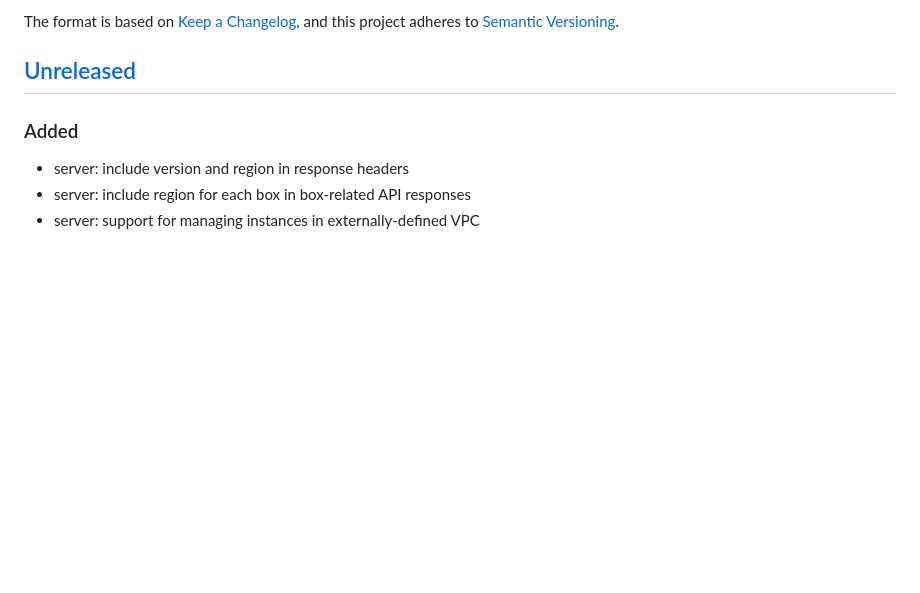
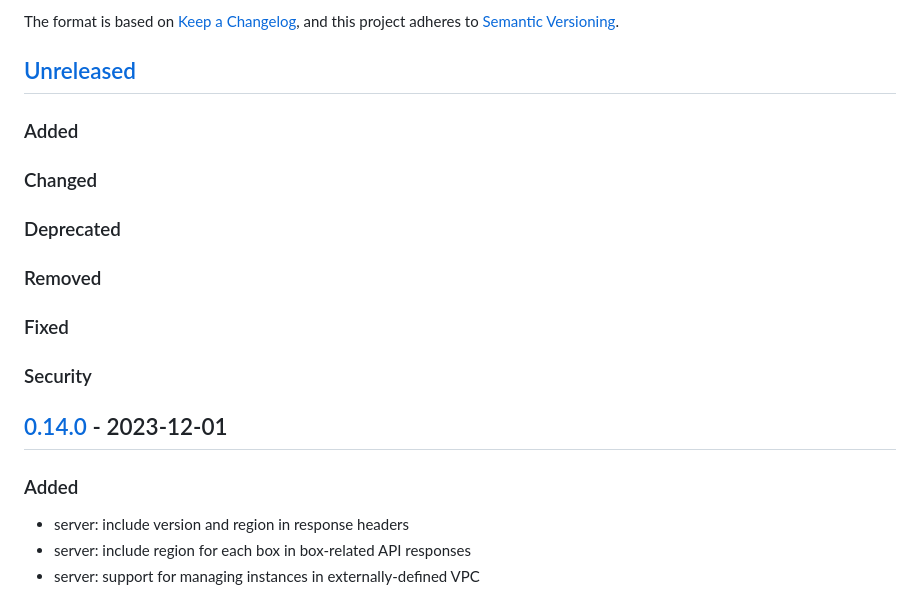
Before and after one commit to rstudio/fuzzbucket, a Markdown page: CHANGELOG.md, the part around one of its changes. Rendered like a GitHub page; blank space fills up the shorter version.

Commit message:
Prep for 0.14.0 release

```diff
--- a/CHANGELOG.md
+++ b/CHANGELOG.md
@@ -5,6 +5,15 @@ The format is based on [Keep a Changelog](https://keepachangelog.com/en/1.1.0/),
 and this project adheres to [Semantic Versioning](https://semver.org/spec/v2.0.0.html).
 
 ## [Unreleased]
+
+### Added
+### Changed
+### Deprecated
+### Removed
+### Fixed
+### Security
+
+## [0.14.0] - 2023-12-01
 
 ### Added
 - server: include version and region in response headers
```
Also changed, not shown: other parts of CHANGELOG.md (+2 -1 lines).
